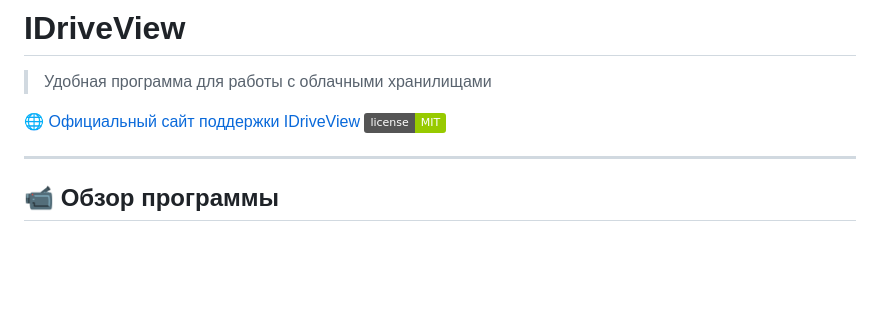
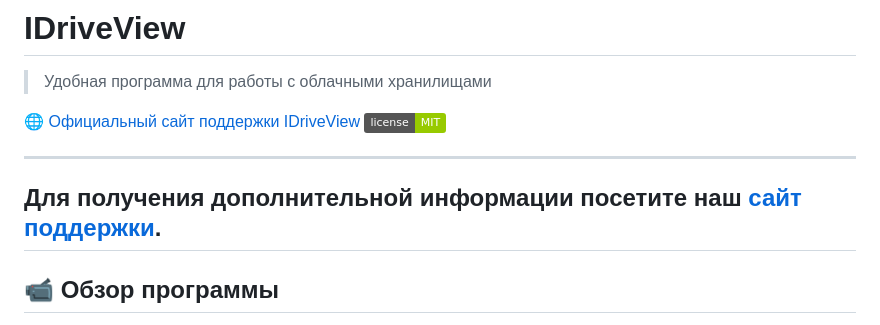
Before and after one commit to idriveview/idriveveiw, a Markdown page: README.md, the part around the change. Drawn GitHub-style; badges without logos; blank space fills up the shorter version.

```diff
--- a/README.md
+++ b/README.md
@@ -12,6 +12,8 @@
 🌐 [Официальный сайт поддержки IDriveView](https://idriveview.site)
 ![License](https://img.shields.io/badge/license-MIT-green.svg)
 
+---
+Для получения дополнительной информации посетите наш [сайт поддержки](https://idriveview.site).
 ---
 
 ## 📹 Обзор программы
```
